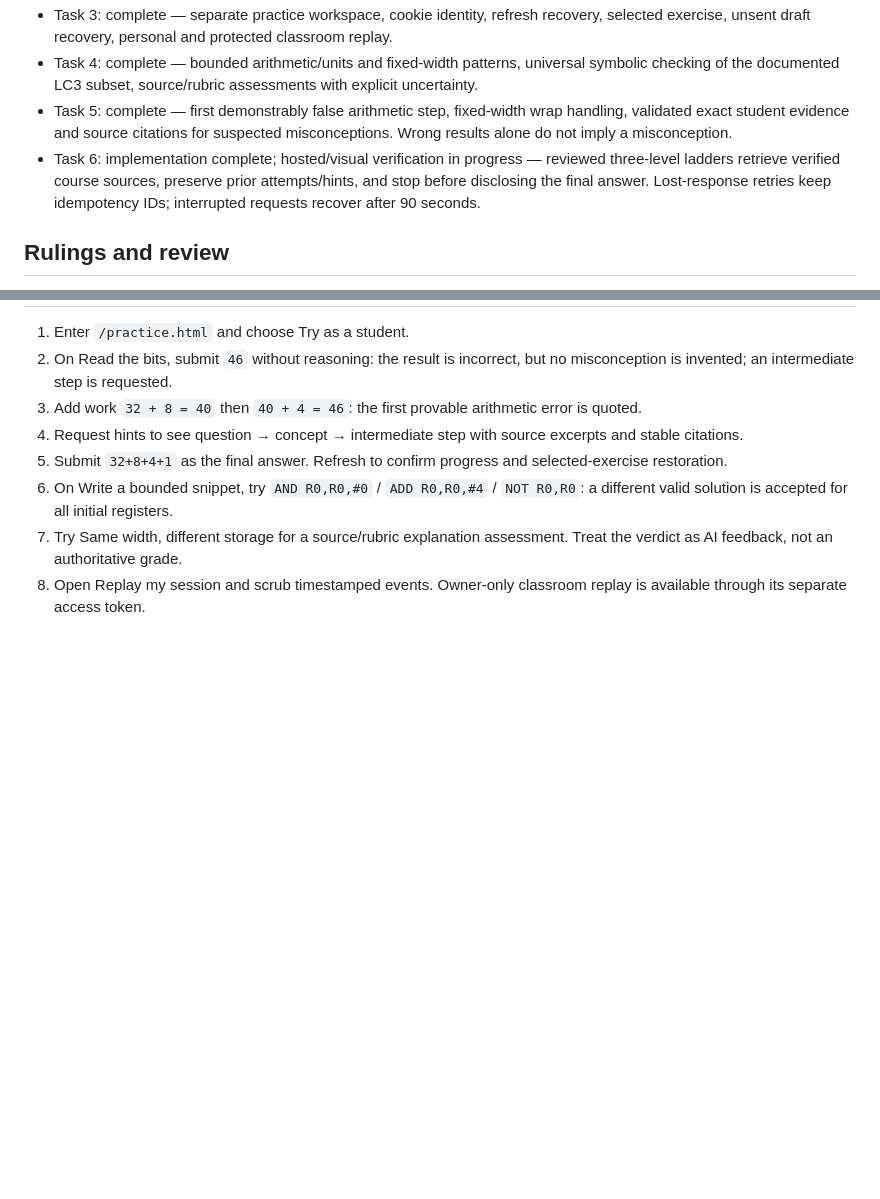
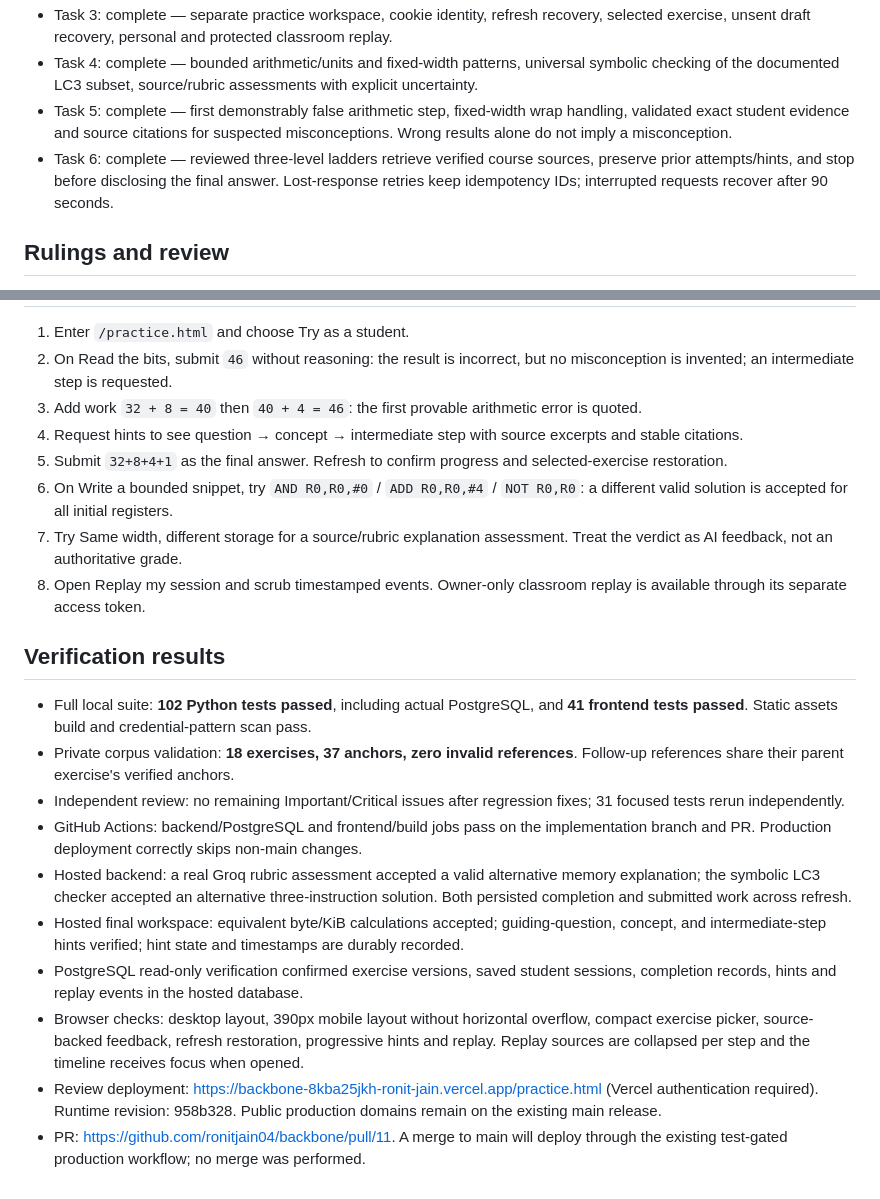
Before and after one commit to ronitjain04/backbone, a Markdown page: docs/verification/2026-11-14-practice-demo.md, 2 parts joined by grey strips. Drawn GitHub-style; blank space fills up the shorter version.

Commit message:
docs: record guided practice verification and hosted review

```diff
--- a/docs/verification/2026-11-14-practice-demo.md
+++ b/docs/verification/2026-11-14-practice-demo.md
@@ -9,7 +9,7 @@ Spec approved by Ronit: November 14, 2026. Anonymous student entry selected.
 - Task 3: complete — separate practice workspace, cookie identity, refresh recovery, selected exercise, unsent draft recovery, personal and protected classroom replay.
 - Task 4: complete — bounded arithmetic/units and fixed-width patterns, universal symbolic checking of the documented LC3 subset, source/rubric assessments with explicit uncertainty.
 - Task 5: complete — first demonstrably false arithmetic step, fixed-width wrap handling, validated exact student evidence and source citations for suspected misconceptions. Wrong results alone do not imply a misconception.
-- Task 6: implementation complete; hosted/visual verification in progress — reviewed three-level ladders retrieve verified course sources, preserve prior attempts/hints, and stop before disclosing the final answer. Lost-response retries keep idempotency IDs; interrupted requests recover after 90 seconds.
+- Task 6: complete — reviewed three-level ladders retrieve verified course sources, preserve prior attempts/hints, and stop before disclosing the final answer. Lost-response retries keep idempotency IDs; interrupted requests recover after 90 seconds.
 
 ## Rulings and review
 
@@ -34,3 +34,16 @@ Spec approved by Ronit: November 14, 2026. Anonymous student entry selected.
 6. On Write a bounded snippet, try `AND R0,R0,#0` / `ADD R0,R0,#4` / `NOT R0,R0`: a different valid solution is accepted for all initial registers.
 7. Try Same width, different storage for a source/rubric explanation assessment. Treat the verdict as AI feedback, not an authoritative grade.
 8. Open Replay my session and scrub timestamped events. Owner-only classroom replay is available through its separate access token.
+
+## Verification results
+
+- Full local suite: **102 Python tests passed**, including actual PostgreSQL, and **41 frontend tests passed**. Static assets build and credential-pattern scan pass.
+- Private corpus validation: **18 exercises, 37 anchors, zero invalid references**. Follow-up references share their parent exercise's verified anchors.
+- Independent review: no remaining Important/Critical issues after regression fixes; 31 focused tests rerun independently.
+- GitHub Actions: backend/PostgreSQL and frontend/build jobs pass on the implementation branch and PR. Production deployment correctly skips non-main changes.
+- Hosted backend: a real Groq rubric assessment accepted a valid alternative memory explanation; the symbolic LC3 checker accepted an alternative three-instruction solution. Both persisted completion and submitted work across refresh.
+- Hosted final workspace: equivalent byte/KiB calculations accepted; guiding-question, concept, and intermediate-step hints verified; hint state and timestamps are durably recorded.
+- PostgreSQL read-only verification confirmed exercise versions, saved student sessions, completion records, hints and replay events in the hosted database.
+- Browser checks: desktop layout, 390px mobile layout without horizontal overflow, compact exercise picker, source-backed feedback, refresh restoration, progressive hints and replay. Replay sources are collapsed per step and the timeline receives focus when opened.
+- Review deployment: https://backbone-8kba25jkh-ronit-jain.vercel.app/practice.html (Vercel authentication required). Runtime revision: 958b328. Public production domains remain on the existing main release.
+- PR: https://github.com/ronitjain04/backbone/pull/11. A merge to main will deploy through the existing test-gated production workflow; no merge was performed.
```
Also changed, not shown: 1 other file.
